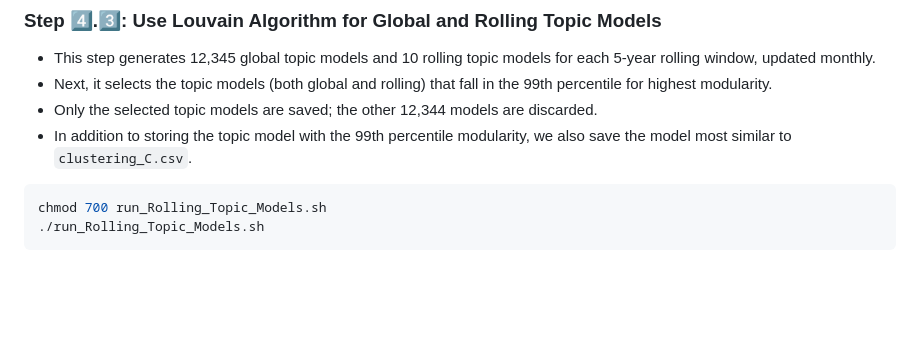
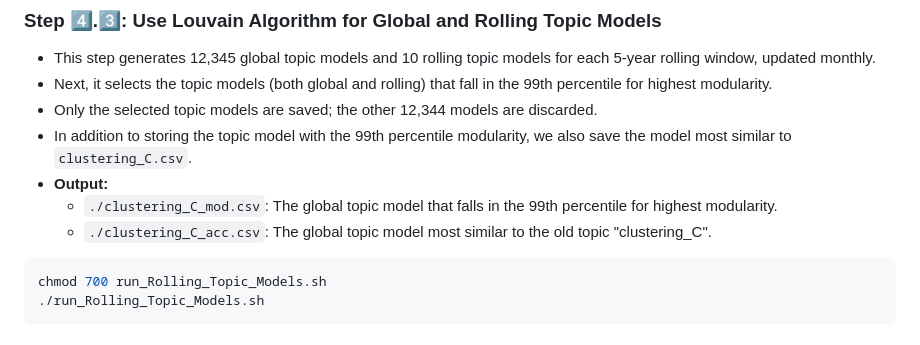
Before and after one commit to hmamaysky/Energy, a Markdown page: TextProcessing/README.md, the part around the change. Drawn GitHub-style; blank space fills up the shorter version.

````diff
--- a/TextProcessing/README.md
+++ b/TextProcessing/README.md
@@ -70,6 +70,9 @@ chmod 700 cosine.py
 - Next, it selects the topic models (both global and rolling) that fall in the 99th percentile for highest modularity.
 - Only the selected topic models are saved; the other 12,344 models are discarded.
 - In addition to storing the topic model with the 99th percentile modularity, we also save the model most similar to `clustering_C.csv`.
+- **Output:**
+  - `./clustering_C_mod.csv`: The global topic model that falls in the 99th percentile for highest modularity.
+  - `./clustering_C_acc.csv`: The global topic model most similar to the old topic "clustering_C".
 ```bash
 chmod 700 run_Rolling_Topic_Models.sh
 ./run_Rolling_Topic_Models.sh
````
